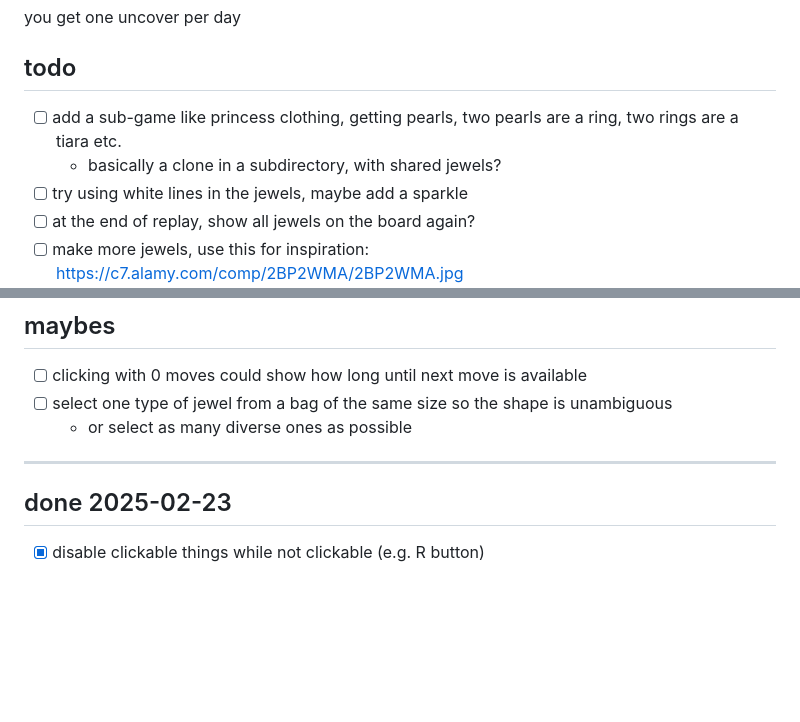
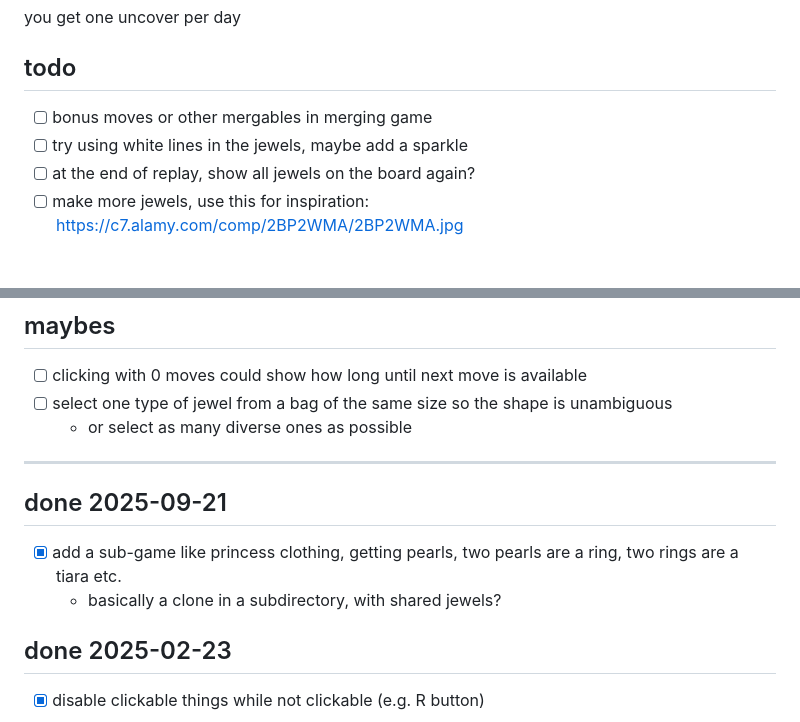
Before and after one commit to jacekkopecky/jewel-board, a Markdown page: README.md, 2 parts joined by grey strips. GitHub-like rendering; blank space fills up the shorter version.

Commit message:
update README todos

```diff
--- a/README.md
+++ b/README.md
@@ -6,9 +6,7 @@ you get one uncover per day
 
 ## todo
 
-- [ ] add a sub-game like princess clothing, getting pearls, two pearls are a ring, two rings are a
-      tiara etc.
-  - basically a clone in a subdirectory, with shared jewels?
+- [ ] bonus moves or other mergables in merging game
 - [ ] try using white lines in the jewels, maybe add a sparkle
 - [ ] at the end of replay, show all jewels on the board again?
 - [ ] make more jewels, use this for inspiration: https://c7.alamy.com/comp/2BP2WMA/2BP2WMA.jpg
@@ -24,6 +22,12 @@ you get one uncover per day
   - or select as many diverse ones as possible
 
 ---
+
+## done 2025-09-21
+
+- [x] add a sub-game like princess clothing, getting pearls, two pearls are a ring, two rings are a
+      tiara etc.
+  - basically a clone in a subdirectory, with shared jewels?
 
 ## done 2025-02-23
 
```
